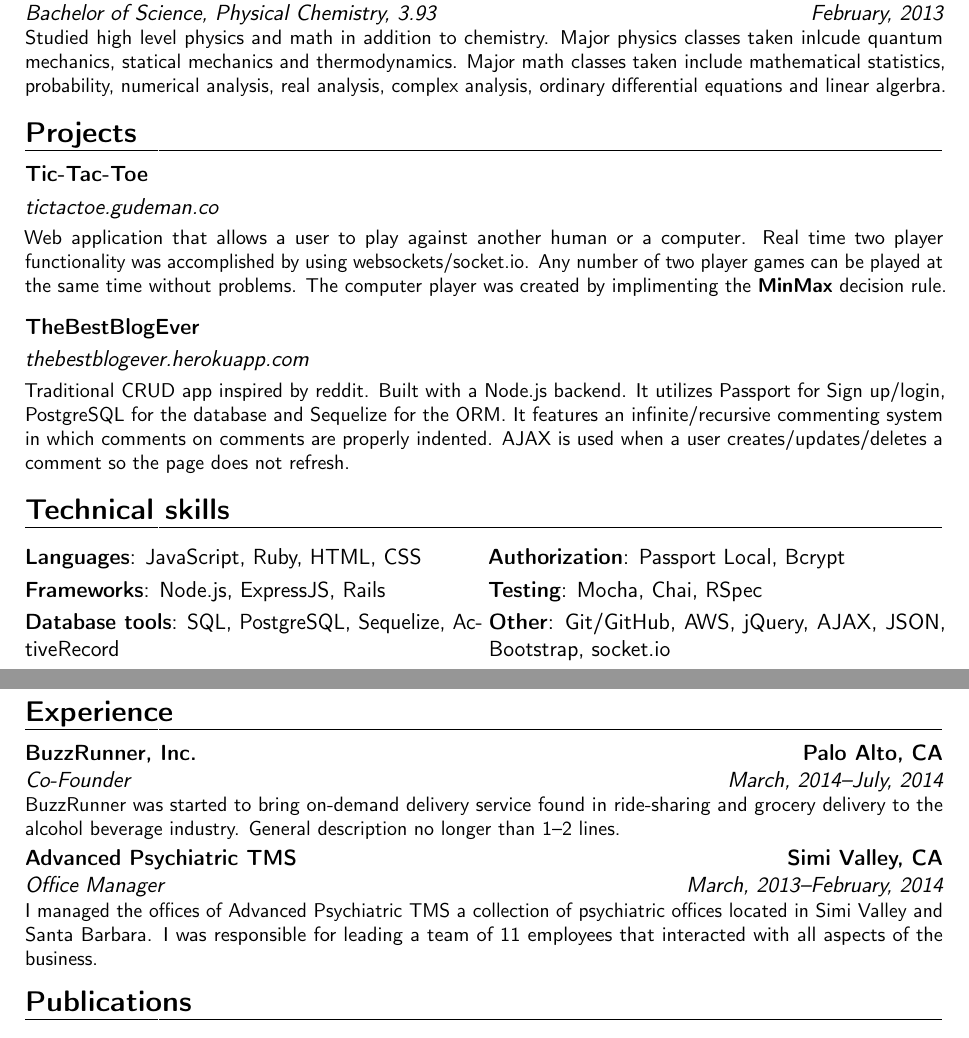
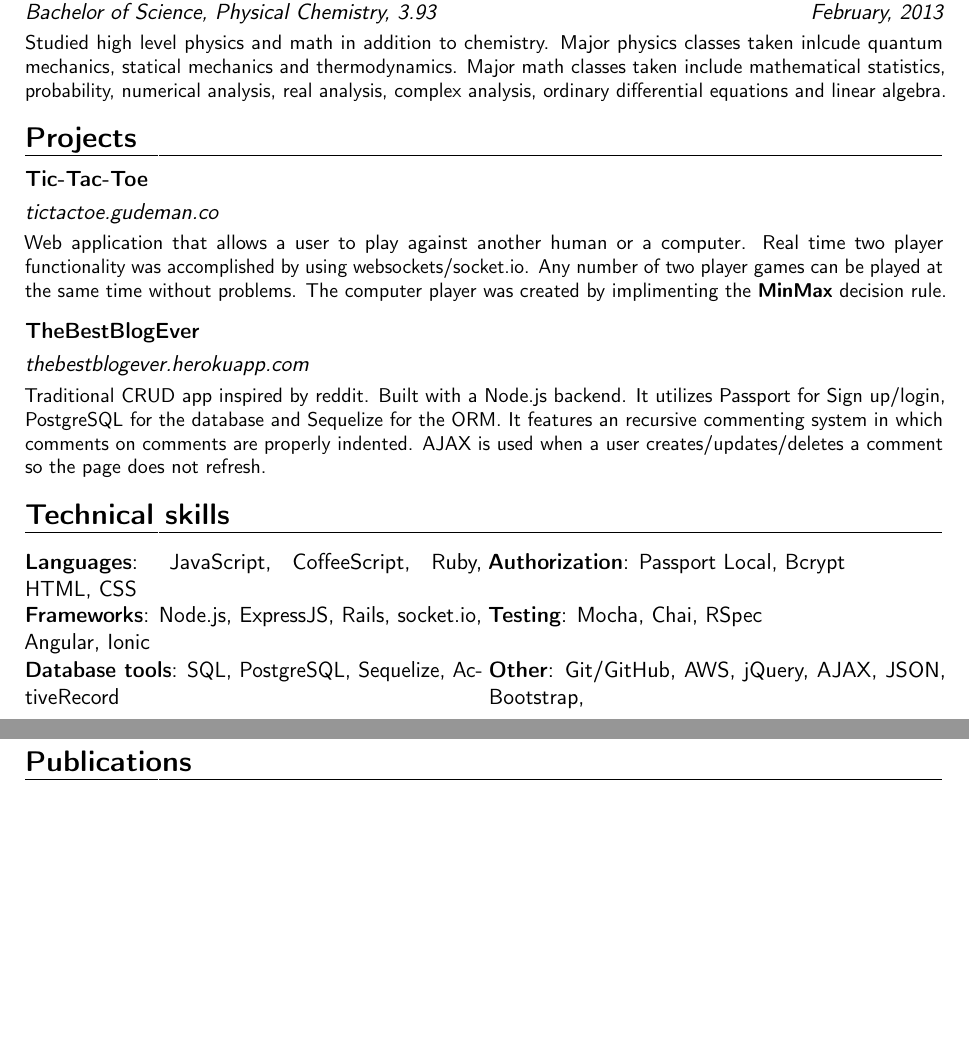
Before and after one commit to dcgudeman/resume, a LaTeX CV (resume.tex): two parts of pages 1 and 2 of 3 before the commit and two parts of pages 1 and 2 of 2 after it, joined at a grey line, cut so that both start at the same text, the shorter picture padded with empty space. Compiled offline with pdfLaTeX.

Commit message:
finished 01/13/2015

```diff
--- a/resume.tex
+++ b/resume.tex
@@ -41,13 +41,12 @@
 in object-oriented programming, MVC frameworks, data modeling, and test-driven development. Languages covered include JavaScript/CoffeeScript, Ruby and SQL. Frameworks covered inlude were Node.js, Rails, Angular and Ionic.}  % arguments 3 to 6 can be left empty
-\cventry{February, 2013}{Bachelor of Science, Physical Chemistry}{University of California, Los Angeles}{Los Angeles, CA}{\textit{3.93}}{Studied high level physics and math in addition to chemistry. Major physics classes taken inlcude quantum mechanics, statical mechanics and thermodynamics. Major math classes taken include mathematical statistics, probability, numerical analysis, real analysis, complex analysis, ordinary differential equations and linear algerbra.}
-
-
+\vspace{2mm}
+\cventry{February, 2013}{Bachelor of Science, Physical Chemistry}{University of California, Los Angeles}{Los Angeles, CA}{\textit{3.93}}{\vspace{1mm}Studied high level physics and math in addition to chemistry. Major physics classes taken inlcude quantum mechanics, statical mechanics and thermodynamics. Major math classes taken include mathematical statistics, probability, numerical analysis, real analysis, complex analysis, ordinary differential equations and linear algebra.}
 
 
 \section{Projects}
 \cventry{}{\href{http://tictactoe.gudeman.co/}{tictactoe.gudeman.co}\vspace{1mm}}{Tic-Tac-Toe\vspace{1mm}}{}{}{Web application that allows a user to play against another human or a computer. Real time two player functionality was accomplished by using websockets/socket.io. Any number of two player games can be played at the same time without problems. The computer player was created by implimenting the \textbf{\href{http://en.wikipedia.org/wiki/Minimax\#Combinatorial_game_theory}{MinMax}} decision rule.}
 \vspace{2mm}
-\cventry{}{\href{http://thebestblogever.herokuapp.com/}{thebestblogever.herokuapp.com}\vspace{1mm}}{TheBestBlogEver\vspace{1mm}}{}{}{Traditional CRUD app inspired by reddit. Built with a Node.js backend. It utilizes Passport for Sign up/login, PostgreSQL for the database and Sequelize for the ORM. It features an infinite/recursive commenting system in which comments on comments are properly indented. AJAX is used when a user creates/updates/deletes a comment so the page does not refresh.}
+\cventry{}{\href{http://thebestblogever.herokuapp.com/}{thebestblogever.herokuapp.com}\vspace{1mm}}{TheBestBlogEver\vspace{1mm}}{}{}{Traditional CRUD app inspired by reddit. Built with a Node.js backend. It utilizes Passport for Sign up/login, PostgreSQL for the database and Sequelize for the ORM. It features an recursive commenting system in which comments on comments are properly indented. AJAX is used when a user creates/updates/deletes a comment so the page does not refresh.}
 
 % \section{Master thesis}
 % \cvitem{title}{\emph{Title}}
@@ -55,31 +54,31 @@ in object-oriented programming, MVC frameworks, data modeling, and test-driven d
 % \cvitem{description}{Short thesis abstract}
 
 \section{Technical skills}
-\cvdoubleitem{Languages}{JavaScript, Ruby, HTML, CSS}{Authorization}{Passport Local, Bcrypt}
-\cvdoubleitem{Frameworks}{Node.js, ExpressJS, Rails}{Testing}{Mocha, Chai, RSpec}
-\cvdoubleitem{Database tools}{SQL, PostgreSQL, Sequelize, ActiveRecord}{Other}{Git/GitHub, AWS, jQuery, AJAX, JSON, Bootstrap, socket.io}
+\cvdoubleitem{Languages}{JavaScript, CoffeeScript, Ruby, HTML, CSS}{Authorization}{Passport Local, Bcrypt}
+\cvdoubleitem{Frameworks}{Node.js, ExpressJS, Rails, socket.io, Angular, Ionic}{Testing}{Mocha, Chai, RSpec}
+\cvdoubleitem{Database tools}{SQL, PostgreSQL, Sequelize, ActiveRecord}{Other}{Git/GitHub, AWS, jQuery, AJAX, JSON, Bootstrap,}
 
-\section{Experience}
-%\subsection{Vocational}
-\cventry{March, 2014--July, 2014}{Co-Founder}{BuzzRunner, Inc.}{Palo Alto, CA}{}{BuzzRunner was started to bring on-demand delivery service found in ride-sharing and grocery delivery to the alcohol beverage industry. General description no longer than 1--2 lines.%\newline{}%
-%Detailed achievements:%
-% \begin{itemize}%
-% \item Achievement 1;
-% \item Achievement 2, with sub-achievements:
-%   \begin{itemize}%
-%   \item Sub-achievement (a);
-%   \item Sub-achievement (b), with sub-sub-achievements (don't do this!);
-%     \begin{itemize}
-%     \item Sub-sub-achievement i;
-%     \item Sub-sub-achievement ii;
-%     \item Sub-sub-achievement iii;
-%     \end{itemize}
-%   \item Sub-achievement (c);
-%   \end{itemize}
-% \item Achievement 3.
-% \end{itemize}
-}
-\cventry{March, 2013--February, 2014}{Office Manager}{Advanced Psychiatric TMS}{Simi Valley, CA}{}{I managed the offices of Advanced Psychiatric TMS a collection of psychiatric offices located in Simi Valley and Santa Barbara. I was responsible for leading a team of 11 employees that interacted with all aspects of the business.}
+% \section{Experience}
+% %\subsection{Vocational}
+% \cventry{March, 2014--July, 2014}{Co-Founder}{BuzzRunner, Inc.}{Palo Alto, CA}{}{BuzzRunner was started to bring on-demand delivery service found in ride-sharing and grocery delivery to the alcohol beverage industry. General description no longer than 1--2 lines.%\newline{}%
+% %Detailed achievements:%
+% % \begin{itemize}%
+% % \item Achievement 1;
+% % \item Achievement 2, with sub-achievements:
+% %   \begin{itemize}%
+% %   \item Sub-achievement (a);
+% %   \item Sub-achievement (b), with sub-sub-achievements (don't do this!);
+% %     \begin{itemize}
+% %     \item Sub-sub-achievement i;
+% %     \item Sub-sub-achievement ii;
+% %     \item Sub-sub-achievement iii;
+% %     \end{itemize}
+% %   \item Sub-achievement (c);
+% %   \end{itemize}
+% % \item Achievement 3.
+% % \end{itemize}
+% }
+% \cventry{March, 2013--February, 2014}{Office Manager}{Advanced Psychiatric TMS}{Simi Valley, CA}{}{I managed the offices of Advanced Psychiatric TMS a collection of psychiatric offices located in Simi Valley and Santa Barbara. I was responsible for leading a team of 11 employees that interacted with all aspects of the business.}
 % \subsection{Miscellaneous}
 % \cventry{year--year}{Job title}{Employer}{City}{}{Description}
 
```
Also changed, not shown: resume.pdf, resume.tex (28 more changed lines), 3 other files.
